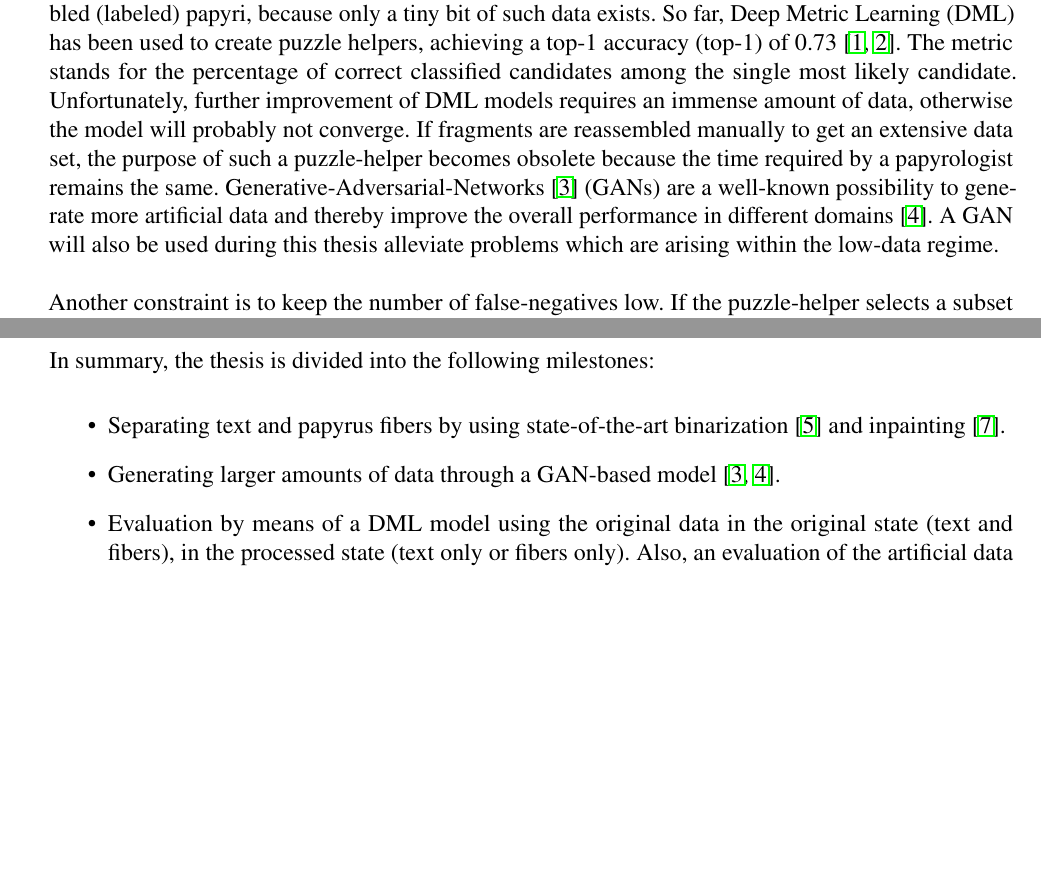
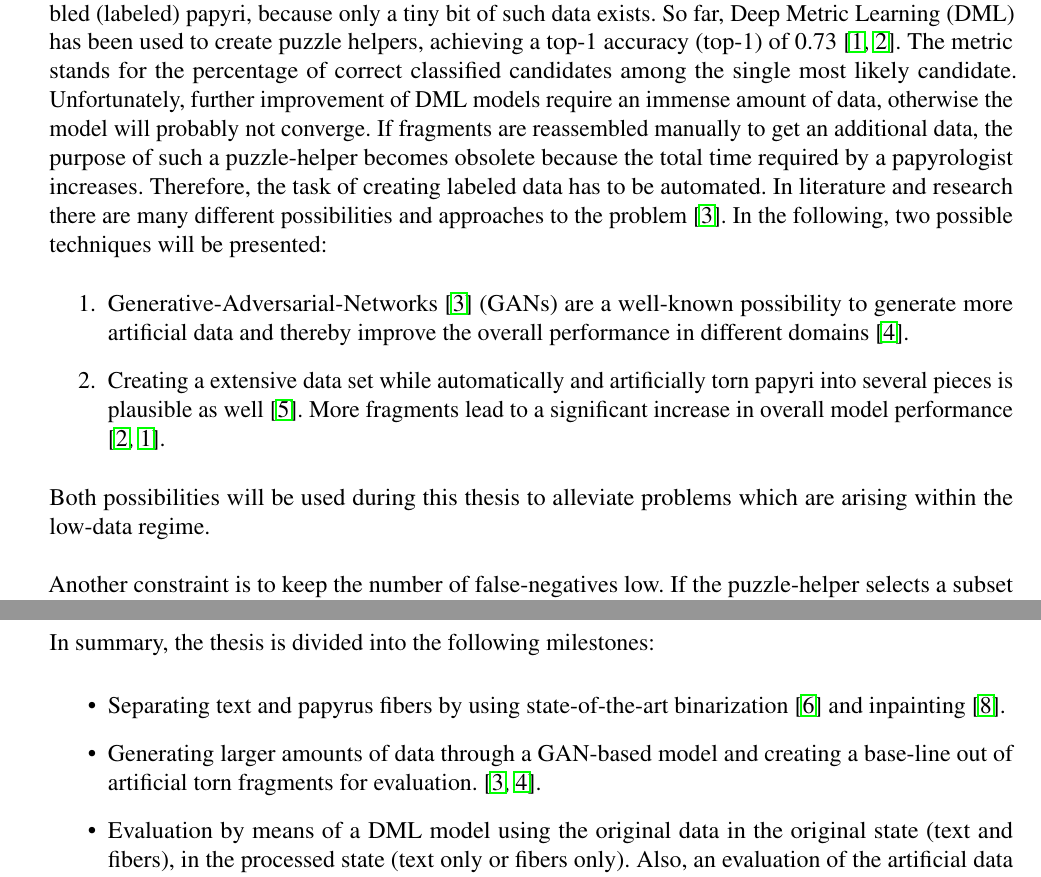
Before and after one commit to bohniti/master-thesis, a LaTeX document (reports/proposal_en/proposal.tex): two parts of pages 1 and 2 of 3, joined at a grey line, cut so that both start at the same text, the shorter picture padded with empty space. Compiled offline with pdfLaTeX.

Commit message:
Add second approch for data argumentation to proposal.

```diff
--- a/reports/proposal_en/proposal.tex
+++ b/reports/proposal_en/proposal.tex
@@ -52,7 +52,13 @@ However, reassembling by hand is very time-consuming and challenging because fra
 The objective of this thesis is to make the work of papyrologists easier by partially automating the process of reassembling. To this end, an algorithm is designed that infers a smaller sub-selection of fragments with a high likelihood of being a good fit given one particular fragment as input.
 In the following, this algorithm is called a puzzle-helper. Its purpose is to increase the effectiveness and efficiency of the reassembling task.  Nevertheless, in a real-world scenario, a puzzle-helper must fulfill several constraints.
 \\\\
-First, training such a helper can not take advantage of a big data set of fragmented and reassembled (labeled) papyri, because only a tiny bit of such data exists. So far, Deep Metric Learning (DML) has been used to create puzzle helpers, achieving a top-1 accuracy (top-1) of 0.73 \cite{Ostertag21, Pirrone21}. The metric stands for the percentage of correct classified candidates among the single most likely candidate. Unfortunately, further improvement of DML models requires an immense amount of data, otherwise the model will probably not converge. If fragments are reassembled manually to get an extensive data set, the purpose of such a puzzle-helper becomes obsolete because the time required by a papyrologist remains the same. Generative-Adversarial-Networks \cite{Goodfellow14} (GANs) are a well-known possibility to generate more artificial data and thereby improve the overall performance in different domains \cite{Tamrin21}. A GAN will also be used during this thesis alleviate problems which are arising within the low-data regime.
+First, training such a helper can not take advantage of a big data set of fragmented and reassembled (labeled) papyri, because only a tiny bit of such data exists. So far, Deep Metric Learning (DML) has been used to create puzzle helpers, achieving a top-1 accuracy (top-1) of 0.73 \cite{Ostertag21, Pirrone21}. The metric stands for the percentage of correct classified candidates among the single most likely candidate. Unfortunately, further improvement of DML models require an immense amount of data, otherwise the model will probably not converge. If fragments are reassembled manually to get an additional data, the purpose of such a puzzle-helper becomes obsolete because the total time required by a papyrologist increases. Therefore, the task of creating labeled data has to be automated. In literature and research there are many different possibilities and approaches to the problem \cite{Goodfellow14}. In the following, two possible techniques will be presented:
+\begin{enumerate}
+	\item Generative-Adversarial-Networks \cite{Goodfellow14} (GANs) are a well-known possibility to generate more artificial data and thereby improve the overall performance in different domains \cite{Tamrin21}.
+	\item Creating a extensive data set while automatically and artificially torn papyri into several pieces is plausible as well \cite{Seuret21}. More fragments lead to a significant increase in overall model performance \cite{Pirrone21, Ostertag21}.
+\end{enumerate}
+
+Both possibilities will be used during this thesis to alleviate problems which are arising within the low-data regime.
 \\\\
 Another constraint is to keep the number of false-negatives low. If the puzzle-helper selects a subset of potential candidates, all potentially matching fragments shall be included . If the perfect match is not enclosed in the subset, a papyrologist has no chance to identify the correct fragment unless he extends his search again to the entire data set. Thus the puzzle-helper is obsolete again. Another disadvantage is that the approach fails silently. The papyrologist might search long for a match because the expert is convinced that the algorithm works fine. However, if the ground truth match is not among the candidates of this subset, the search is senseless. Metrics that measure the accuracy in a helpful manner are the mean average precision (mAP), top-1, precision at 10 (pr@10) and at 100 (pr@100).
 The proposed metrics show how accurate the model is in general and how precise the model is within a particular range of potential candidates. In the next paragraphs, the different matrices are summarized as accuracy, for the sake of simplicity. The success of a model depends strongly on which part of the image is used for training the puzzle helper. More precisely, what is suggested to the model during training as equal and unequal determines the model's accuracy \cite{Pirrone21}. In this work, we will statistically measure how specific papyrus characteristics determine the accuracy of a DML model. For this purpose, various metrics of different models are compared by using only the foreground of a papyrus (text) or the background (fibers) as input for training.
@@ -67,7 +73,7 @@ In summary, the thesis is divided into the following milestones:
 \begin{itemize}
 	\item Separating text and papyrus fibers by using state-of-the-art binarization \cite{Tensmeyer20} and inpainting \cite{Liu18Impainting}.
 
-	\item Generating larger amounts of data through a GAN-based model \cite{Goodfellow14, Tamrin21}.
+	\item Generating larger amounts of data through a GAN-based model and creating a base-line out of artificial torn fragments for evaluation.  \cite{Goodfellow14, Tamrin21}.
 
 	\item  Evaluation by means of a DML model using the original data in the original state (text and fibers), in the processed state (text only or fibers only). Also, an evaluation of the artificial data together with the original data in the original state and processed state.
 
```
Also changed, not shown: reports/proposal_en/proposal.bib (+16 -0 lines), reports/proposal_en/proposal.pdf.
